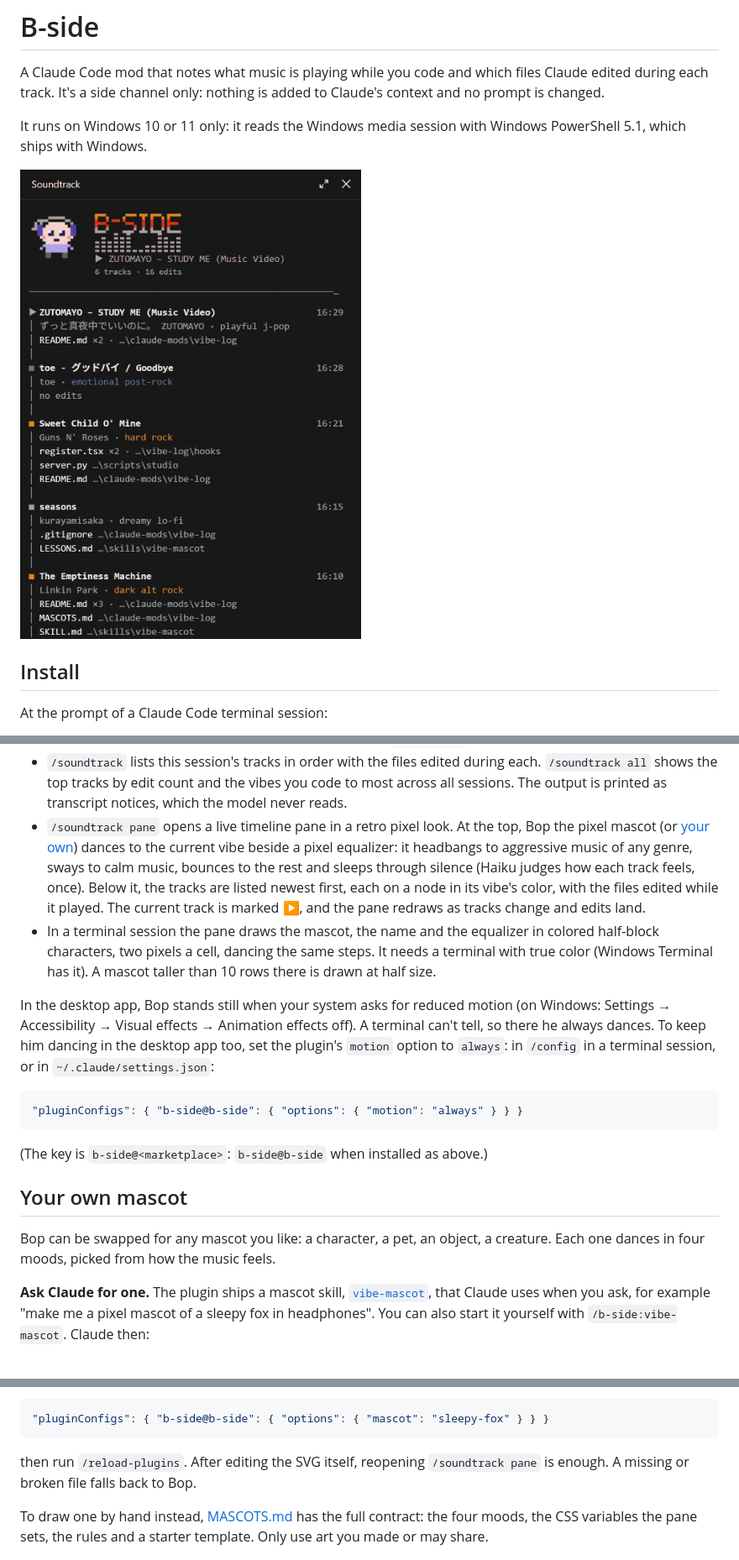
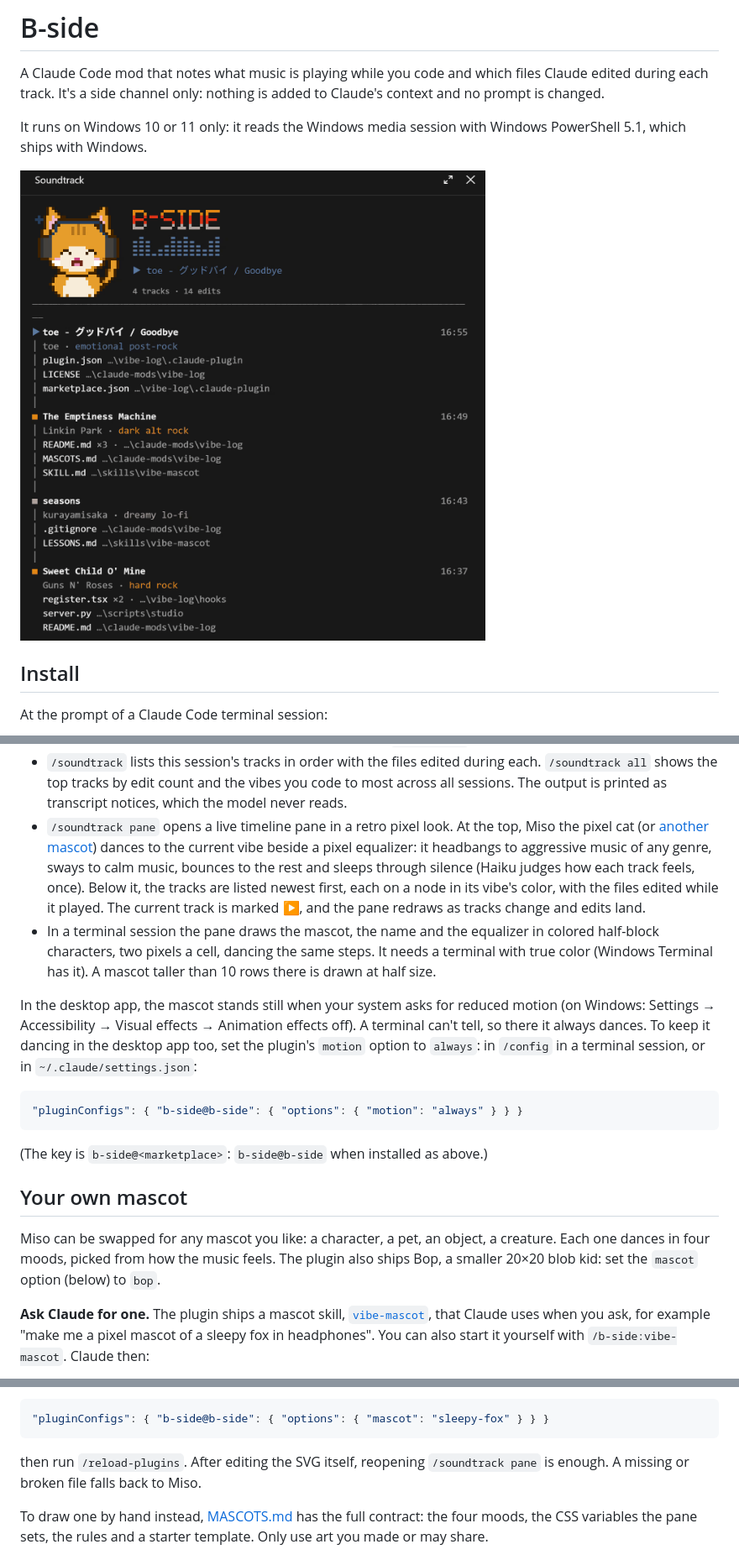
Before and after one commit to cheeseburgerhere/b-side, a Markdown page: README.md, 3 parts joined by grey strips. Shown at 84% size. GitHub-like rendering; pictures changed too: docs/pane.gif.

````diff
--- a/README.md
+++ b/README.md
@@ -7,7 +7,7 @@ added to Claude's context and no prompt is changed.
 It runs on Windows 10 or 11 only: it reads the Windows media session with
 Windows PowerShell 5.1, which ships with Windows.
 
-<img src="docs/pane.gif" alt="The B-side pane: Bop the pixel mascot dancing beside a pixel equalizer, then the tracks played this session, newest first, each with its vibe and the files edited while it played" width="491">
+<img src="docs/pane.gif" alt="The B-side pane: Miso the pixel cat dancing beside a pixel equalizer, then the tracks played this session, newest first, each with its vibe and the files edited while it played" width="662">
 
 ## Install
 
@@ -61,8 +61,8 @@ new session where you want it.
   vibes you code to most across all sessions. The output is printed as
   transcript notices, which the model never reads.
 - `/soundtrack pane` opens a live timeline pane in a retro pixel look. At
-  the top, Bop the pixel mascot (or [your own](#your-own-mascot)) dances to
-  the current vibe beside a pixel equalizer: it headbangs to aggressive
+  the top, Miso the pixel cat (or [another mascot](#your-own-mascot)) dances
+  to the current vibe beside a pixel equalizer: it headbangs to aggressive
   music of any genre, sways to calm music, bounces to the rest and sleeps
   through silence (Haiku judges how each track feels, once). Below it, the
   tracks are listed newest first, each on a node in its vibe's color, with
@@ -73,10 +73,10 @@ new session where you want it.
   the same steps. It needs a terminal with true color (Windows Terminal
   has it). A mascot taller than 10 rows there is drawn at half size.
 
-In the desktop app, Bop stands still when your system asks for reduced
-motion (on Windows: Settings → Accessibility → Visual effects → Animation
-effects off). A terminal can't tell, so there he always dances. To keep him
-dancing in the desktop app too, set the plugin's `motion` option to
+In the desktop app, the mascot stands still when your system asks for
+reduced motion (on Windows: Settings → Accessibility → Visual effects →
+Animation effects off). A terminal can't tell, so there it always dances. To
+keep it dancing in the desktop app too, set the plugin's `motion` option to
 `always`: in `/config` in a terminal session, or in `~/.claude/settings.json`:
 
 ```json
@@ -87,8 +87,10 @@ dancing in the desktop app too, set the plugin's `motion` option to
 
 ## Your own mascot
 
-Bop can be swapped for any mascot you like: a character, a pet, an object, a
-creature. Each one dances in four moods, picked from how the music feels.
+Miso can be swapped for any mascot you like: a character, a pet, an object,
+a creature. Each one dances in four moods, picked from how the music feels.
+The plugin also ships Bop, a smaller 20×20 blob kid: set the `mascot` option
+(below) to `bop`.
 
 **Ask Claude for one.** The plugin ships a mascot skill,
 [`vibe-mascot`](skills/vibe-mascot/SKILL.md), that Claude uses when you ask,
@@ -115,7 +117,7 @@ this folder. Select one with the `mascot` option (the name without `.svg`):
 ```
 
 then run `/reload-plugins`. After editing the SVG itself, reopening
-`/soundtrack pane` is enough. A missing or broken file falls back to Bop.
+`/soundtrack pane` is enough. A missing or broken file falls back to Miso.
 
 To draw one by hand instead, [MASCOTS.md](MASCOTS.md) has the full contract:
 the four moods, the CSS variables the pane sets, the rules and a starter
````
Also changed, not shown: MASCOTS.md (+8 -7 lines), skills/vibe-mascot/SKILL.md (+3 -3 lines), .claude-plugin/icon.png (added), 5 other files.
